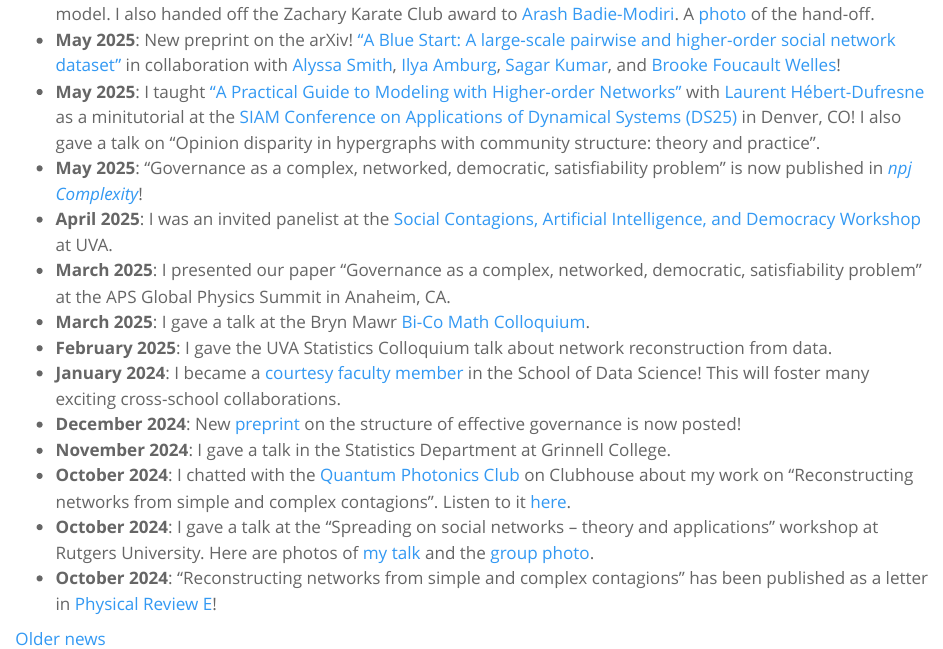
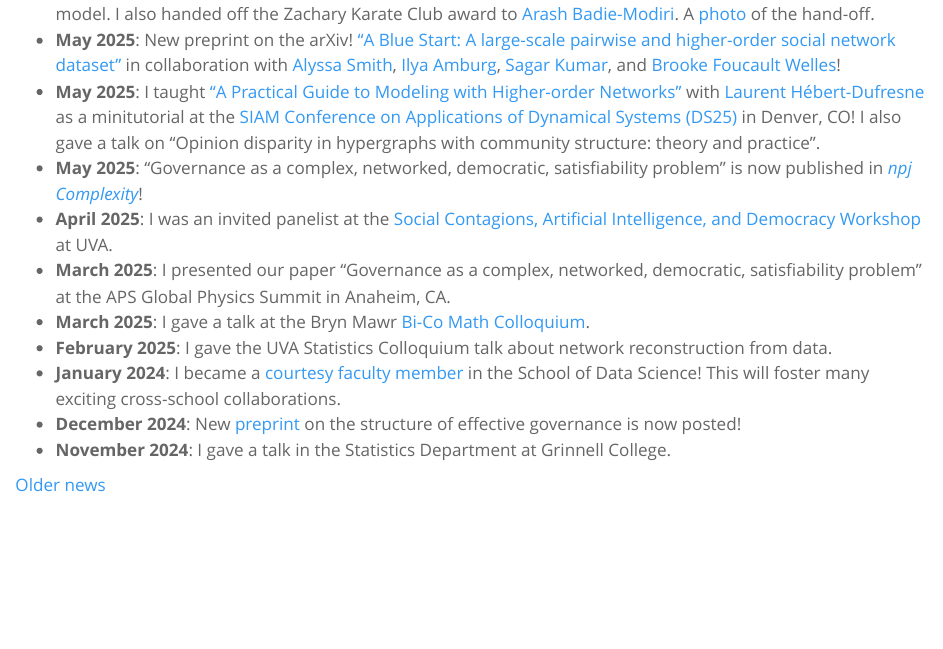
Before and after one commit to nwlandry/nwlandry.github.io, a Quarto document (index.qmd): the page in a window 1100 px wide, from 910 px down. Rendered offline with R 4.5, knitr and Pandoc in place of Quarto, with nearby package versions.

Commit message:
Update index.qmd

```diff
--- a/index.qmd
+++ b/index.qmd
@@ -57,8 +57,5 @@ My [portfolio](/portfolio/) is a collection of some projects that I’ve worked
 * **January 2024**: I became a [courtesy faculty member](https://datascience.virginia.edu/people/nicholas-landry) in the School of Data Science! This will foster many exciting cross-school collaborations.
 * **December 2024**: New [preprint](https://arxiv.org/abs/2412.03421) on the structure of effective governance is now posted!
 * **November 2024**: I gave a talk in the Statistics Department at Grinnell College.
-* **October 2024**: I chatted with the [Quantum Photonics Club](https://www.facebook.com/qpclub1) on Clubhouse about my work on "Reconstructing networks from simple and complex contagions". Listen to it [here](https://www.youtube.com/watch?v=2NLksRqe2Kw).
-* **October 2024**: I gave a talk at the "Spreading on social networks – theory and applications" workshop at Rutgers University. Here are photos of [my talk](assets/images/dimacs_talk.jpeg) and the [group photo](assets/images/dimacs_group_photo.jpeg).
-* **October 2024**: "Reconstructing networks from simple and complex contagions" has been published as a letter in [Physical Review E](https://doi.org/10.1103/PhysRevE.110.L042301)!
 
 [Older news](news.qmd)
```
